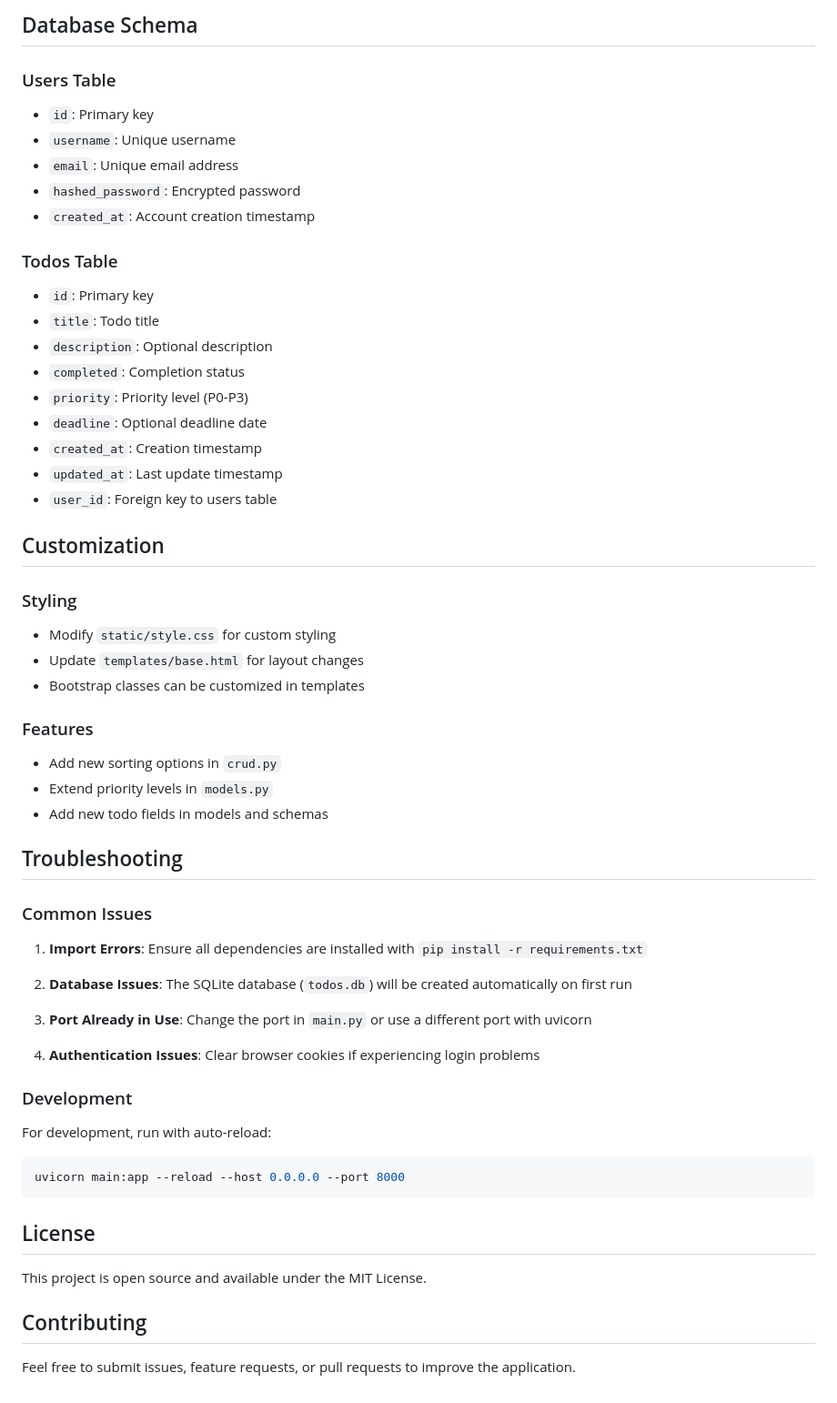
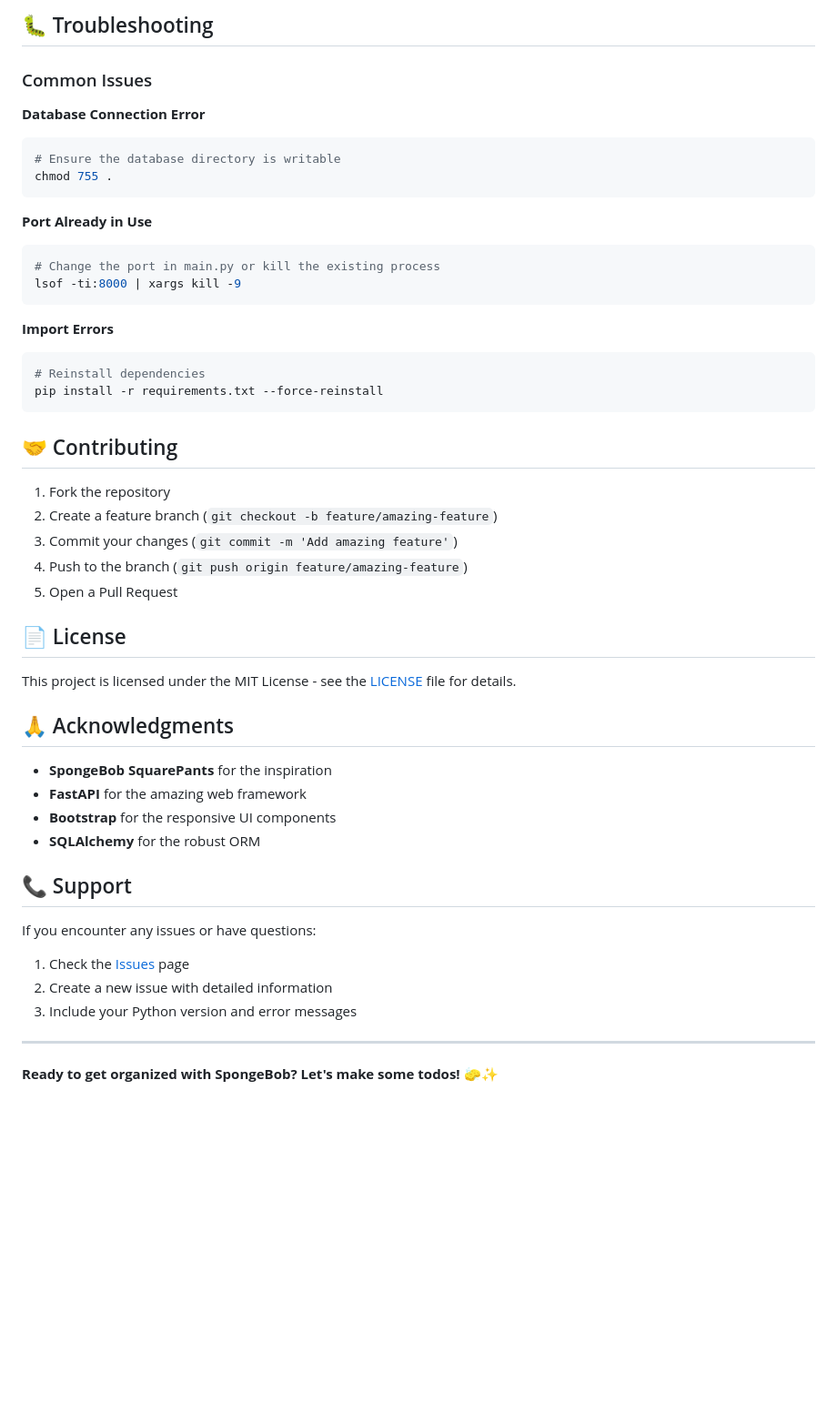
Before and after one commit to heejipark/vibe-spongebob-todo, a Markdown page: README.md, the part around the change printed below. Shown: that part at 91% size. Drawn GitHub-style; blank space fills up the shorter version.

````diff
--- a/README.md
+++ b/README.md
@@ -135,59 +152,53 @@ todo-app/
 
-## Database Schema
-
-### Users Table
-- `id`: Primary key
-- `username`: Unique username
-- `email`: Unique email address
-- `hashed_password`: Encrypted password
-- `created_at`: Account creation timestamp
-
-### Todos Table
-- `id`: Primary key
-- `title`: Todo title
-- `description`: Optional description
-- `completed`: Completion status
-- `priority`: Priority level (P0-P3)
-- `deadline`: Optional deadline date
-- `created_at`: Creation timestamp
-- `updated_at`: Last update timestamp
-- `user_id`: Foreign key to users table
-
-## Customization
-
-### Styling
-- Modify `static/style.css` for custom styling
-- Update `templates/base.html` for layout changes
-- Bootstrap classes can be customized in templates
-
-### Features
-- Add new sorting options in `crud.py`
-- Extend priority levels in `models.py`
-- Add new todo fields in models and schemas
-
-## Troubleshooting
+## 🐛 Troubleshooting
 
 ### Common Issues
 
-1. **Import Errors**: Ensure all dependencies are installed with `pip install -r requirements.txt`
-
-2. **Database Issues**: The SQLite database (`todos.db`) will be created automatically on first run
-
-3. **Port Already in Use**: Change the port in `main.py` or use a different port with uvicorn
-
-4. **Authentication Issues**: Clear browser cookies if experiencing login problems
-
-### Development
-
-For development, run with auto-reload:
+**Database Connection Error**
 ```bash
-uvicorn main:app --reload --host 0.0.0.0 --port 8000
+# Ensure the database directory is writable
+chmod 755 .
 ```
 
-## License
+**Port Already in Use**
+```bash
+# Change the port in main.py or kill the existing process
+lsof -ti:8000 | xargs kill -9
+```
 
-This project is open source and available under the MIT License.
+**Import Errors**
+```bash
+# Reinstall dependencies
+pip install -r requirements.txt --force-reinstall
+```
 
-## Contributing
+## 🤝 Contributing
 
-Feel free to submit issues, feature requests, or pull requests to improve the application.
+1. Fork the repository
+2. Create a feature branch (`git checkout -b feature/amazing-feature`)
+3. Commit your changes (`git commit -m 'Add amazing feature'`)
+4. Push to the branch (`git push origin feature/amazing-feature`)
+5. Open a Pull Request
+
+## 📄 License
+
+This project is licensed under the MIT License - see the [LICENSE](LICENSE) file for details.
+
+## 🙏 Acknowledgments
+
+- **SpongeBob SquarePants** for the inspiration
+- **FastAPI** for the amazing web framework
+- **Bootstrap** for the responsive UI components
+- **SQLAlchemy** for the robust ORM
+
+## 📞 Support
+
+If you encounter any issues or have questions:
+
+1. Check the [Issues](https://github.com/heejipark/vibe-spongebob-todo/issues) page
+2. Create a new issue with detailed information
+3. Include your Python version and error messages
+
+---
+
+**Ready to get organized with SpongeBob? Let's make some todos! 🧽✨**
````
Also changed, not shown: other parts of README.md (+114 -97 lines).
